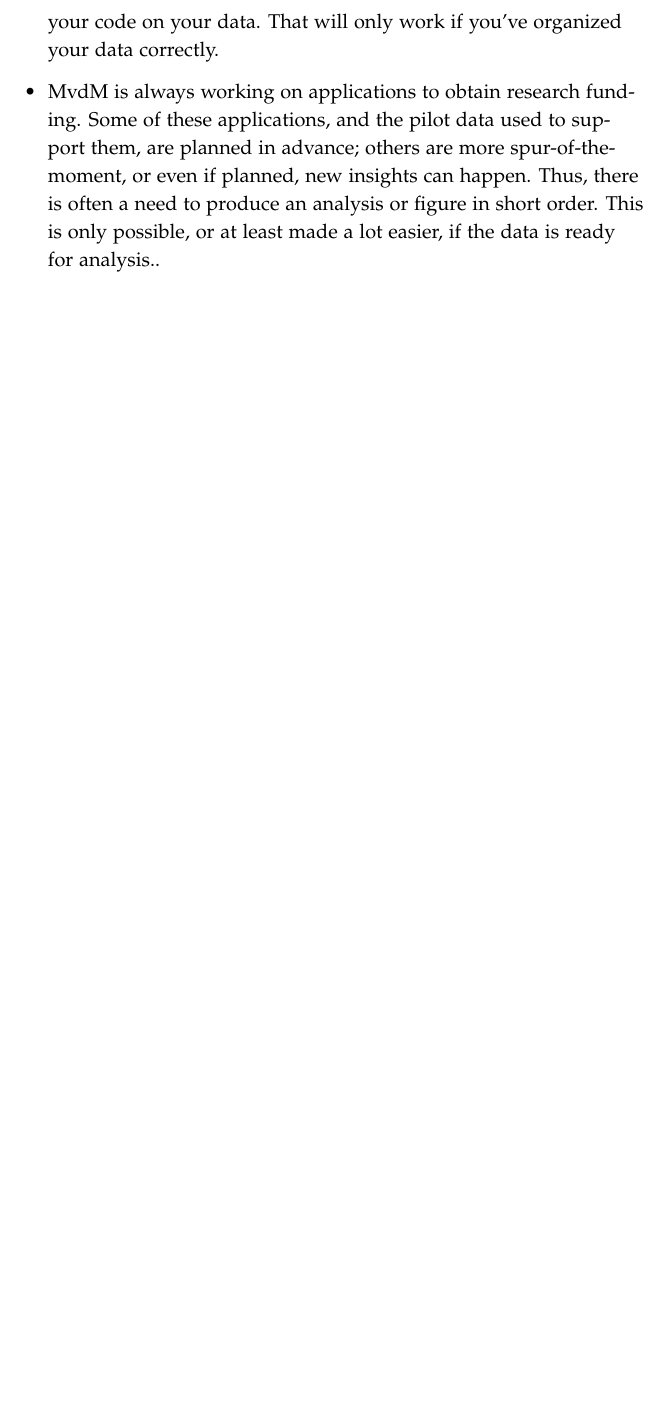
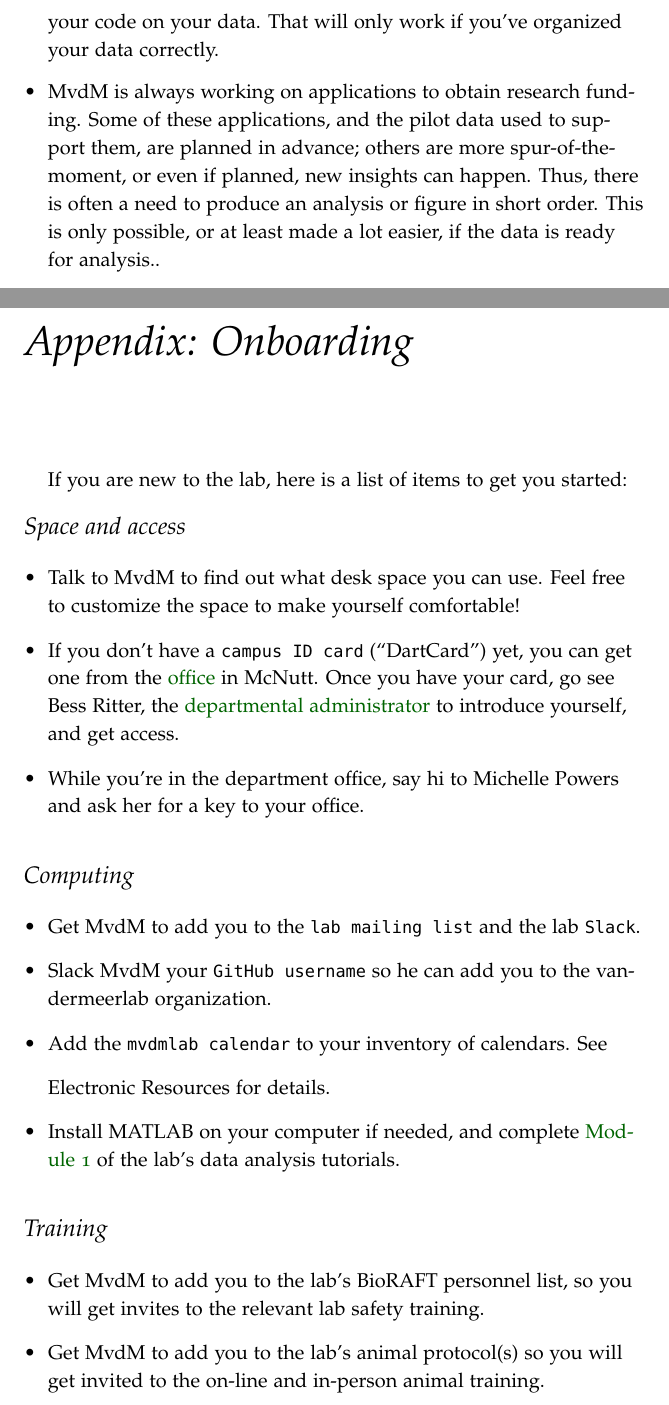
Before and after one commit to vandermeerlab/mvdmlab-manual, a LaTeX thesis (mvdmlab-manual_v0.tex): part of page 44 of 45 before the commit and two parts of pages 44 and 45 of 47 after it, the two joined at a grey line, cut so that both start at the same text, the shorter picture padded with empty space. Compiled offline with pdfLaTeX; a missing bibliography style is replaced by a similar one.

Commit message:
Added onboarding section
But won't compile on my home computer for some reason

```diff
--- a/mvdmlab-manual_v0.tex
+++ b/mvdmlab-manual_v0.tex
@@ -1743,6 +1749,51 @@ include:
   easier, if the data is ready for analysis.}.
 \end{itemize}
 
+%%%%%%%%%%%%%%%%%%
+%%% ONBOARDING %%%
+%%%%%%%%%%%%%%%%%%
+\chapter{Appendix: Onboarding}
+
+If you are new to the lab, here is a list of items to get you started:
+
+\section{Space and access}
+
+\begin{itemize}
+\item{Talk to MvdM to find out what desk space you can use. Feel free
+  to customize the space to make yourself comfortable!}
+\item{If you don't have a \doccls{campus ID card} (``DartCard'') yet, you can get one
+from the
+\href{https://www.dartmouth.edu/finance/employee-services/other_services/dartcard/}{office}
+in McNutt. Once you have your card, go see Bess Ritter, the \href{https://pbs.dartmouth.edu/people?field_people_local_tags_tid=1916}{departmental
+administrator} to introduce yourself, and get access.}
+\item{While you're in the department office, say hi to Michelle Powers
+and ask her for a key to your office.}
+\end{itemize}
+
+\section{Computing}
+
+\begin{itemize}
+\item{Get MvdM to add you to the \doccls{lab mailing list} and the lab
+  \doccls{Slack}.}
+\item{Slack MvdM your \doccls{GitHub username} so he can add you to the
+  vandermeerlab organization.}
+\item{Add the \doccls{mvdmlab calendar} to your inventory of calendars. See
+  \hyperref[sec:elec-resources]}{Electronic Resources} for details.
+\item{Install MATLAB on your computer if needed, and complete \href{https://rcweb.dartmouth.edu/~mvdm/wiki/doku.php?id=analysis:nsb2017:week1}{Module 1}
+  of the lab's data analysis tutorials.}
+\end{itemize}
+
+\section{Training}
+
+\begin{itemize}
+\item{Get MvdM to add you to the lab's BioRAFT personnel list, so you
+  will get invites to the relevant lab safety training.}
+\item{Get MvdM to add you to the lab's animal protocol(s) so you will
+  get invited to the on-line and in-person animal training.}
+\item{Discuss your training goals with MvdM so you can start crafting
+  a personalized Training Plan together.}
+\item{Discuss making a Mentoring Agreement with MvdM.}
+\end{itemize}
 
 \backmatter
 
```
Also changed, not shown: mvdmlab-manual_v0.pdf, mvdmlab-manual_v0.tex (24 more changed lines).
